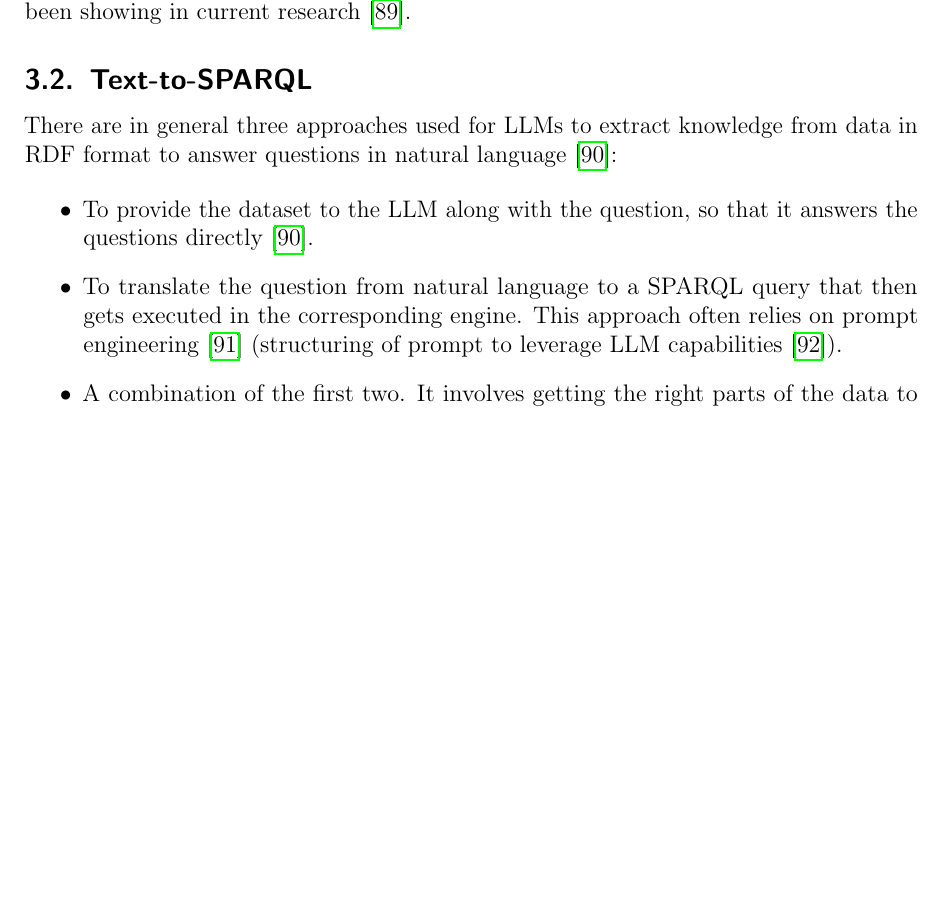
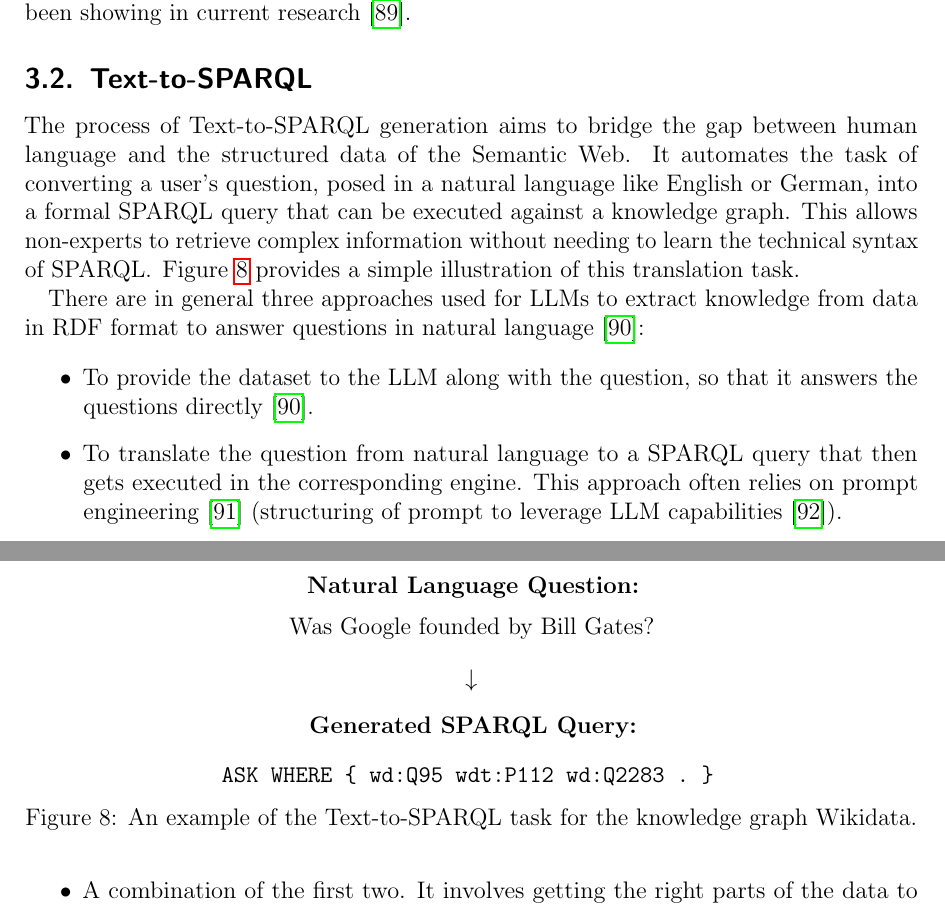
Before and after one commit to julioc-p/cross-lingual-transferability-thesis, a LaTeX thesis (thesis_writing/main.tex, which reads thesis_writing/chapters/03_research_background.tex): part of page 32 of 91 before the commit and two parts of pages 32 and 33 of 91 after it, the two joined at a grey line, cut so that both start at the same text, the shorter picture padded with empty space. Compiled offline with pdfLaTeX.

Commit message:
added an example in the research background
Signed-off-by: julioc-p <14-10820@usb.ve>

```diff
--- a/thesis_writing/chapters/03_research_background.tex
+++ b/thesis_writing/chapters/03_research_background.tex
@@ -23,6 +23,29 @@
 
 \subsection{Text-to-SPARQL}
 
+The process of Text-to-SPARQL generation aims to bridge the gap between human language and the structured data of the Semantic Web. It automates the task of converting a user's question, posed in a natural language like English or German, into a formal SPARQL query that can be executed against a knowledge graph.
+This allows non-experts to retrieve complex information without needing to learn the technical syntax of SPARQL. Figure~\ref{fig:text_to_sparql_example} provides a simple illustration of this translation task.
+
+\begin{figure}[h!]
+\centering
+\textbf{Natural Language Question:} \\[0.5em]
+Was Google founded by Bill Gates?
+\\[1em]
+$\downarrow$
+\\[1em]
+
+\begin{minipage}{\linewidth}
+\centering
+\textbf{Generated SPARQL Query:}
+\begin{verbatim}
+                ASK WHERE { wd:Q95 wdt:P112 wd:Q2283 . }
+\end{verbatim}
+\end{minipage}
+
+\caption{An example of the Text-to-SPARQL task for the knowledge graph Wikidata.}
+\label{fig:text_to_sparql_example}
+\end{figure}
+
 There are in general three approaches used for LLMs to extract knowledge from data in RDF format to answer questions in natural language \cite{avila2024experiments}:
 
 \begin{itemize}
```
